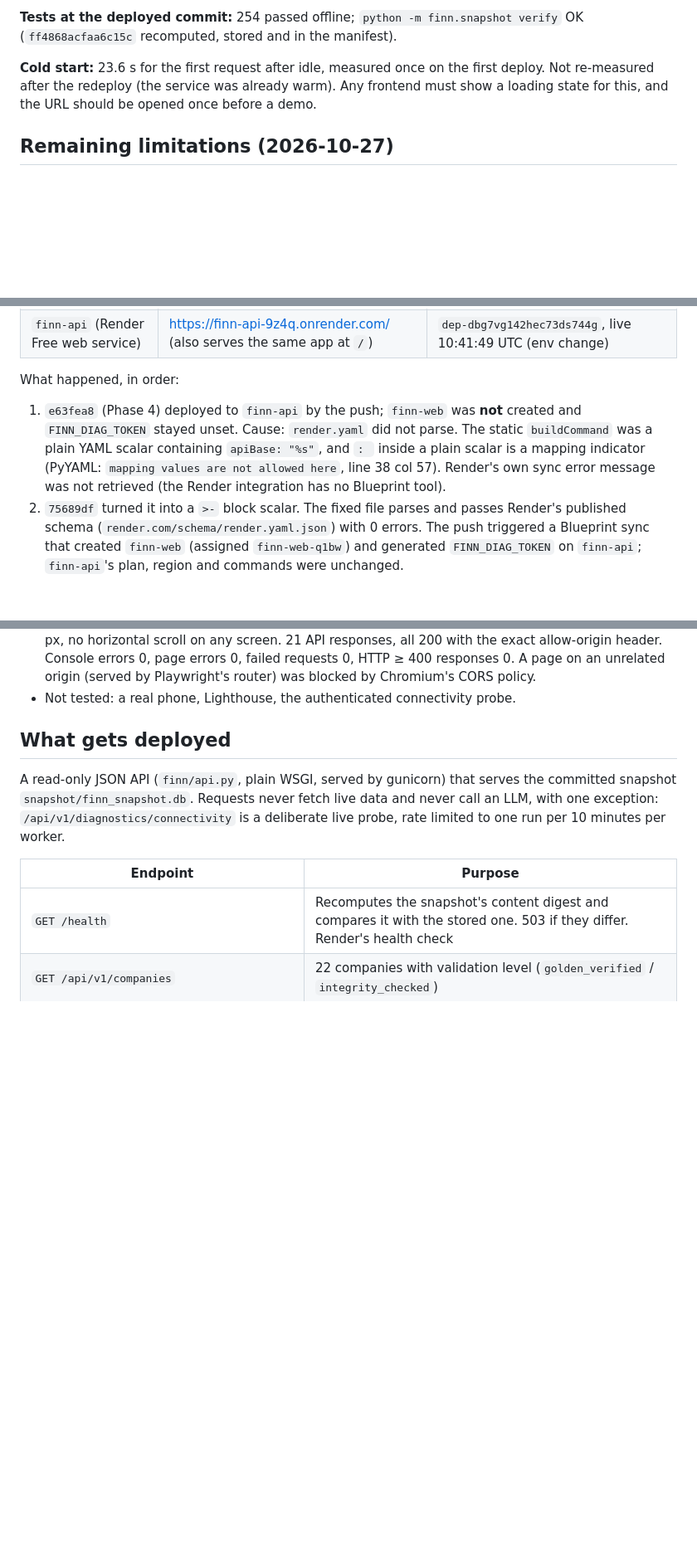
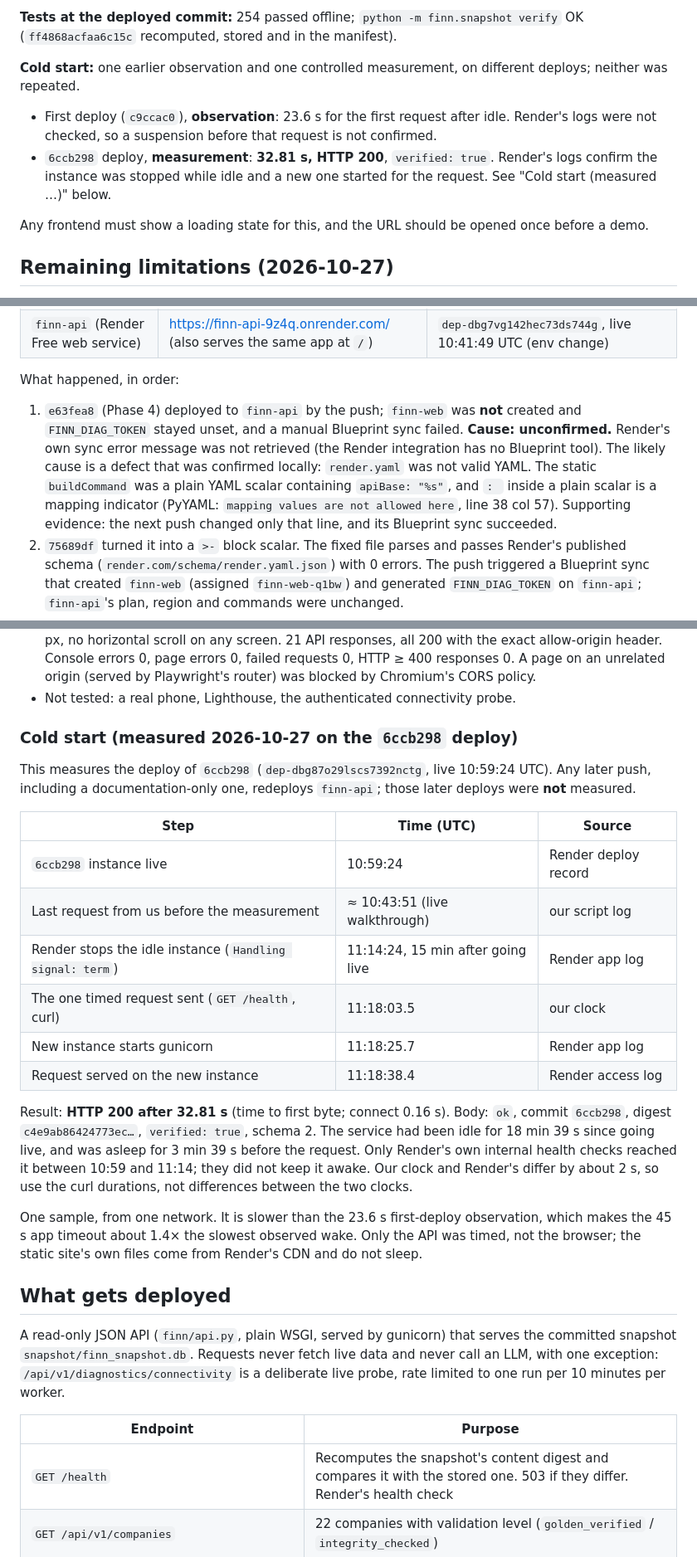
Before and after one commit to Harsh-maheshwari18/finn-enam-ai-agent, a Markdown page: docs/deployment.md, 3 parts joined by grey strips. Shown at 83% size. Drawn GitHub-style; blank space fills up the shorter version.

Commit message:
Document FINN cold-start measurement

```diff
--- a/docs/deployment.md
+++ b/docs/deployment.md
@@ -15,7 +15,13 @@ Two samples, 48 minutes apart, on one day: they show the Render IP was not block
 
 **Tests at the deployed commit:** 254 passed offline; `python -m finn.snapshot verify` OK (`ff4868acfaa6c15c` recomputed, stored and in the manifest).
 
-**Cold start:** 23.6 s for the first request after idle, measured once on the first deploy. Not re-measured after the redeploy (the service was already warm). Any frontend must show a loading state for this, and the URL should be opened once before a demo.
+**Cold start:** one earlier observation and one controlled measurement, on different deploys; neither was repeated.
+- First deploy (`c9ccac0`), **observation**: 23.6 s for the first request after idle. Render's logs were not checked,
+  so a suspension before that request is not confirmed.
+- `6ccb298` deploy, **measurement**: **32.81 s, HTTP 200**, `verified: true`. Render's logs confirm the instance was
+  stopped while idle and a new one started for the request. See "Cold start (measured …)" below.
+
+Any frontend must show a loading state for this, and the URL should be opened once before a demo.
 
 ## Remaining limitations (2026-10-27)
 - **NSE access from Render:** two passing samples on one day. Long-run, rate- or time-dependent blocking is unmeasured.
@@ -38,10 +44,11 @@ Two samples, 48 minutes apart, on one day: they show the Render IP was not block
 
 What happened, in order:
 1. `e63fea8` (Phase 4) deployed to `finn-api` by the push; `finn-web` was **not** created and `FINN_DIAG_TOKEN`
-   stayed unset. Cause: `render.yaml` did not parse. The static `buildCommand` was a plain YAML scalar containing
-   `apiBase: "%s"`, and `: ` inside a plain scalar is a mapping indicator (PyYAML: `mapping values are not allowed
-   here`, line 38 col 57). Render's own sync error message was not retrieved (the Render integration has no
-   Blueprint tool).
+   stayed unset, and a manual Blueprint sync failed. **Cause: unconfirmed.** Render's own sync error message was
+   not retrieved (the Render integration has no Blueprint tool). The likely cause is a defect that was confirmed
+   locally: `render.yaml` was not valid YAML. The static `buildCommand` was a plain YAML scalar containing `apiBase: "%s"`,
+   and `: ` inside a plain scalar is a mapping indicator (PyYAML: `mapping values are not allowed here`, line 38
+   col 57). Supporting evidence: the next push changed only that line, and its Blueprint sync succeeded.
 2. `75689df` turned it into a `>-` block scalar. The fixed file parses and passes Render's published schema
    (`render.com/schema/render.yaml.json`) with 0 errors. The push triggered a Blueprint sync that created
    `finn-web` (assigned `finn-web-q1bw`) and generated `FINN_DIAG_TOKEN` on `finn-api`; `finn-api`'s plan,
@@ -80,6 +87,29 @@ What happened, in order:
   allow-origin header. Console errors 0, page errors 0, failed requests 0, HTTP ≥ 400 responses 0. A page on an
   unrelated origin (served by Playwright's router) was blocked by Chromium's CORS policy.
 - Not tested: a real phone, Lighthouse, the authenticated connectivity probe.
+
+### Cold start (measured 2026-10-27 on the `6ccb298` deploy)
+This measures the deploy of `6ccb298` (`dep-dbg87o29lscs7392nctg`, live 10:59:24 UTC). Any later push, including
+a documentation-only one, redeploys `finn-api`; those later deploys were **not** measured.
+
+| Step | Time (UTC) | Source |
+|---|---|---|
+| `6ccb298` instance live | 10:59:24 | Render deploy record |
+| Last request from us before the measurement | ≈ 10:43:51 (live walkthrough) | our script log |
+| Render stops the idle instance (`Handling signal: term`) | 11:14:24, 15 min after going live | Render app log |
+| The one timed request sent (`GET /health`, curl) | 11:18:03.5 | our clock |
+| New instance starts gunicorn | 11:18:25.7 | Render app log |
+| Request served on the new instance | 11:18:38.4 | Render access log |
+
+Result: **HTTP 200 after 32.81 s** (time to first byte; connect 0.16 s). Body: `ok`, commit `6ccb298`,
+digest `c4e9ab86424773ec…`, `verified: true`, schema 2. The service had been idle for 18 min 39 s since going
+live, and was asleep for 3 min 39 s before the request. Only Render's own internal health checks reached it
+between 10:59 and 11:14; they did not keep it awake. Our clock and Render's differ by about 2 s, so use the
+curl durations, not differences between the two clocks.
+
+One sample, from one network. It is slower than the 23.6 s first-deploy observation, which makes the 45 s app
+timeout about 1.4× the slowest observed wake. Only the API was timed, not the browser; the static site's own
+files come from Render's CDN and do not sleep.
 
 ## What gets deployed
 A read-only JSON API (`finn/api.py`, plain WSGI, served by gunicorn) that serves the committed snapshot `snapshot/finn_snapshot.db`. Requests never fetch live data and never call an LLM, with one exception: `/api/v1/diagnostics/connectivity` is a deliberate live probe, rate limited to one run per 10 minutes per worker.
```
Also changed, not shown: other parts of docs/deployment.md (+1 -1 lines), docs/evaluator-scorecard.md (+2 -2 lines), docs/risk-register.md (+2 -2 lines).
